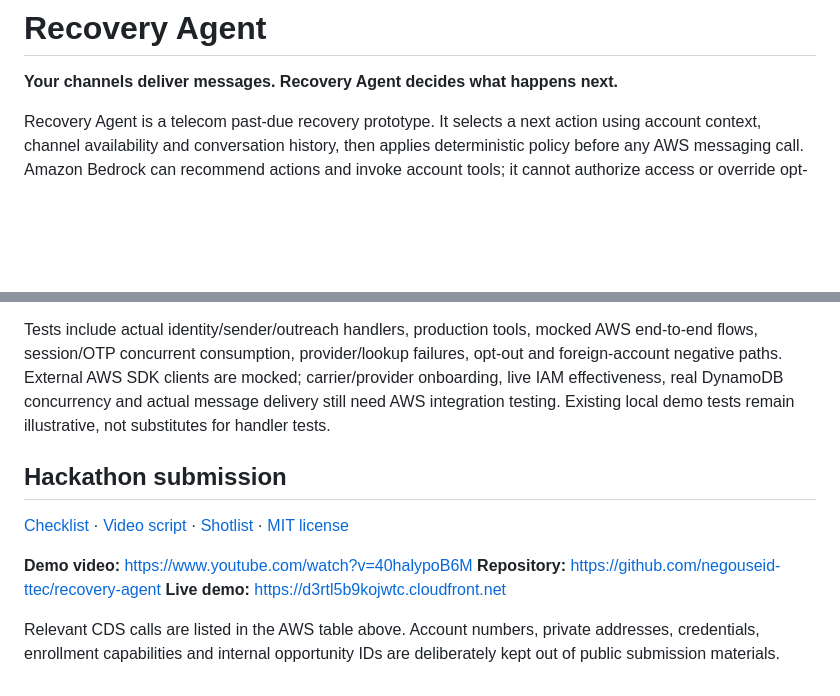
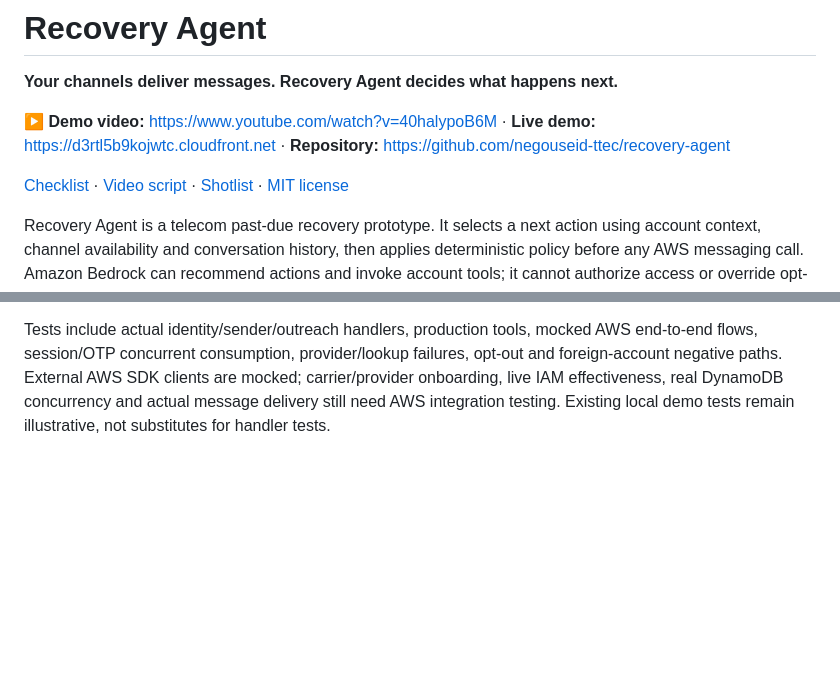
Before and after one commit to negouseid-ttec/recovery-agent, a Markdown page: README.md, 2 parts joined by grey strips. GitHub-like rendering; blank space fills up the shorter version.

Commit message:
README: surface demo video + live demo + repo links at the top; remove redundant Hackathon submission section

```diff
--- a/README.md
+++ b/README.md
@@ -1,6 +1,10 @@
 # Recovery Agent
 
 **Your channels deliver messages. Recovery Agent decides what happens next.**
+
+**▶ Demo video:** https://www.youtube.com/watch?v=40halypoB6M · **Live demo:** https://d3rtl5b9kojwtc.cloudfront.net · **Repository:** https://github.com/negouseid-ttec/recovery-agent
+
+[Checklist](SUBMISSION_CHECKLIST.md) · [Video script](demo/VIDEO_SCRIPT.md) · [Shotlist](demo/VIDEO_SHOTLIST.md) · [MIT license](LICENSE)
 
 Recovery Agent is a telecom past-due recovery prototype. It selects a next action using account context, channel availability and conversation history, then applies deterministic policy before any AWS messaging call. Amazon Bedrock can recommend actions and invoke account tools; it cannot authorize access or override opt-out, hardship, dispute, quiet-hour or contact-limit restrictions.
 
@@ -132,13 +136,3 @@ The final sender currently supports collection and the isolated OTP flow. Receip
 [GitHub workflow](.github/workflows/ci.yml) checks pull requests to `main`, pushes to `main`, and manual runs using Node 22: locked install, TypeScript build, Jest coverage, offline CDK synthesis, and artifacts. The workflow has run and passed on recent pull requests; local results are recorded in the [verification report](docs/HARDENING.md).
 
 Tests include actual identity/sender/outreach handlers, production tools, mocked AWS end-to-end flows, session/OTP concurrent consumption, provider/lookup failures, opt-out and foreign-account negative paths. External AWS SDK clients are mocked; carrier/provider onboarding, live IAM effectiveness, real DynamoDB concurrency and actual message delivery still need AWS integration testing. Existing local demo tests remain illustrative, not substitutes for handler tests.
-
-## Hackathon submission
-
-[Checklist](SUBMISSION_CHECKLIST.md) · [Video script](demo/VIDEO_SCRIPT.md) · [Shotlist](demo/VIDEO_SHOTLIST.md) · [MIT license](LICENSE)
-
-**Demo video:** https://www.youtube.com/watch?v=40halypoB6M
-**Repository:** https://github.com/negouseid-ttec/recovery-agent
-**Live demo:** https://d3rtl5b9kojwtc.cloudfront.net
-
-Relevant CDS calls are listed in the AWS table above. Account numbers, private addresses, credentials, enrollment capabilities and internal opportunity IDs are deliberately kept out of public submission materials.
```
